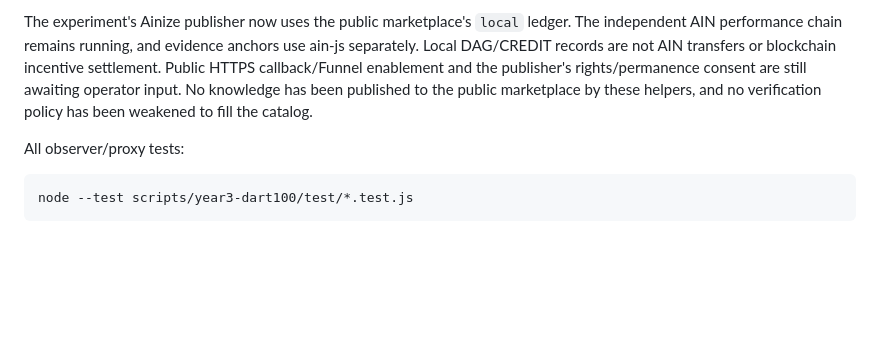
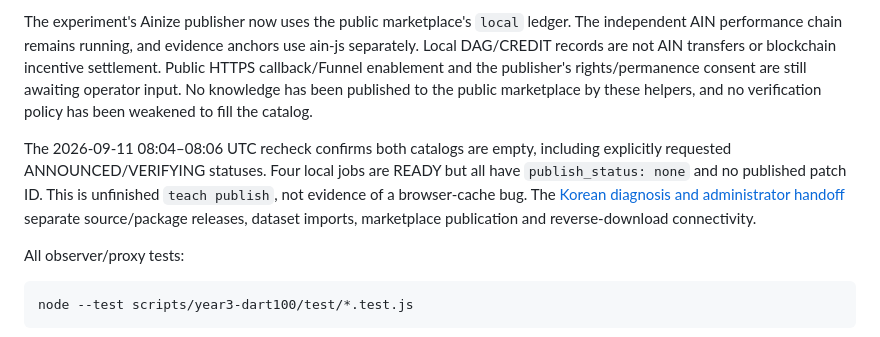
Before and after one commit to ainblockchain/ainize-node, a Markdown page: scripts/year3-dart100/README.md, the part around the change. Rendered like a GitHub page; blank space fills up the shorter version.

Commit message:
Document empty explore catalogs and unpublished teaching jobs

````diff
--- a/scripts/year3-dart100/README.md
+++ b/scripts/year3-dart100/README.md
@@ -43,6 +43,8 @@ Install the JavaScript helpers in the existing `/mnt/newdata/gov/kpi/harness` an
 
 The experiment's Ainize publisher now uses the public marketplace's `local` ledger. The independent AIN performance chain remains running, and evidence anchors use ain-js separately. Local DAG/CREDIT records are not AIN transfers or blockchain incentive settlement. Public HTTPS callback/Funnel enablement and the publisher's rights/permanence consent are still awaiting operator input. No knowledge has been published to the public marketplace by these helpers, and no verification policy has been weakened to fill the catalog.
 
+The 2026-09-11 08:04–08:06 UTC recheck confirms both catalogs are empty, including explicitly requested ANNOUNCED/VERIFYING statuses. Four local jobs are READY but all have `publish_status: none` and no published patch ID. This is unfinished `teach publish`, not evidence of a browser-cache bug. The [Korean diagnosis and administrator handoff](docs/Ainize_explore_빈목록_진단.md) separate source/package releases, dataset imports, marketplace publication and reverse-download connectivity.
+
 All observer/proxy tests:
 
 ```sh
````
Also changed, not shown: 1 other file.
